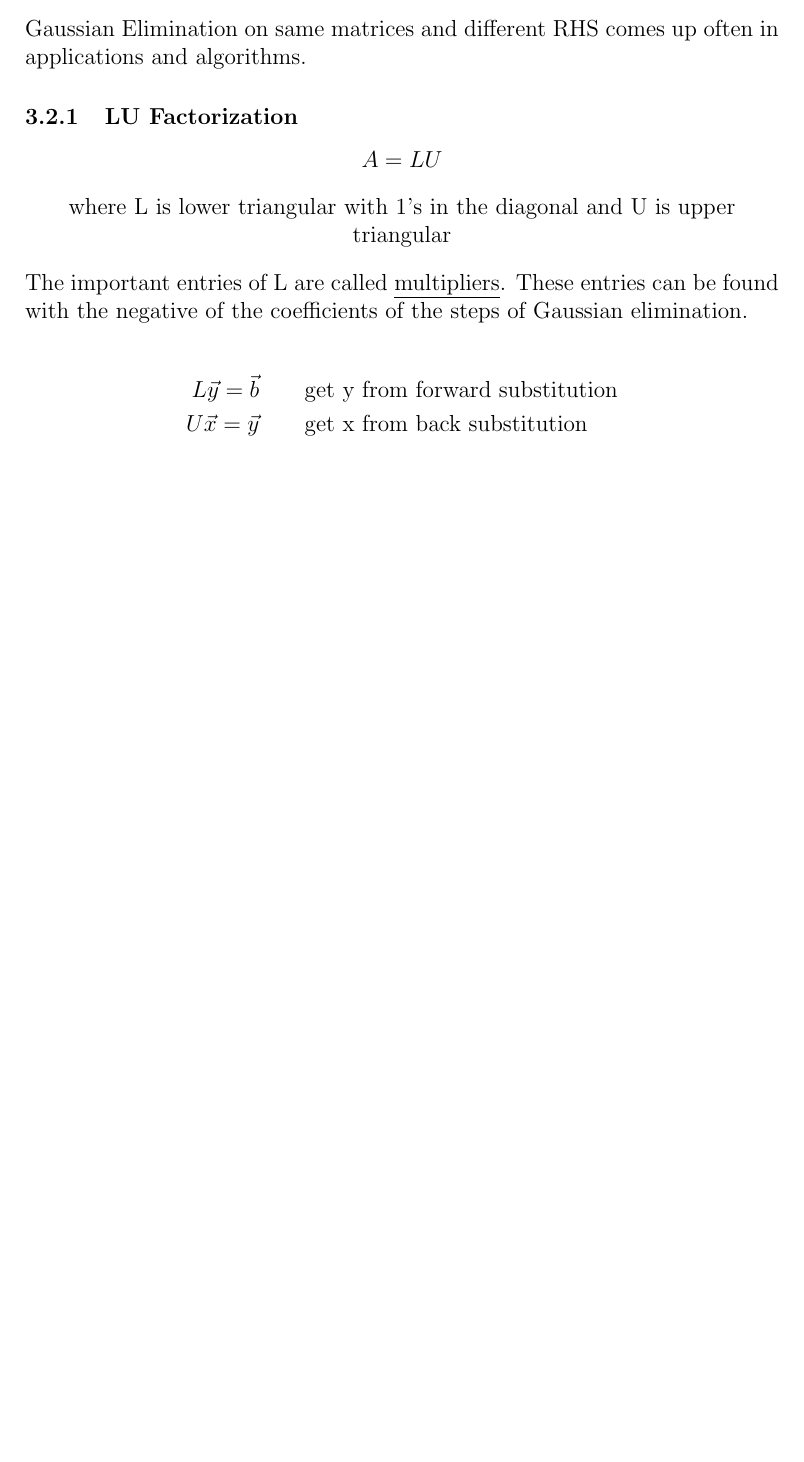
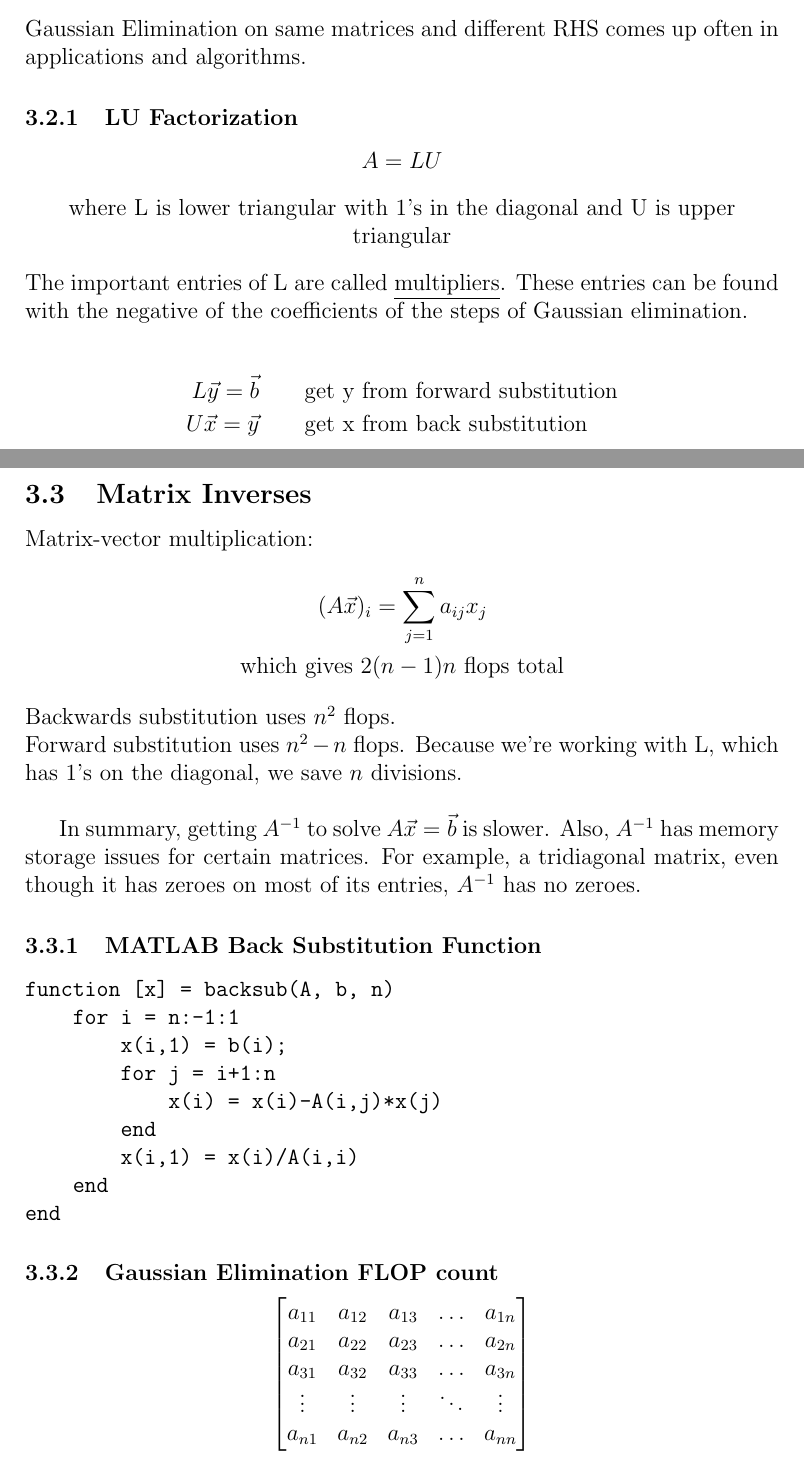
Before and after one commit to dan035-ucsd/MATH-102, a LaTeX document (math174.tex): part of page 8 of 8 before the commit and two parts of pages 8 and 9 of 11 after it, the two joined at a grey line, cut so that both start at the same text, the shorter picture padded with empty space. Compiled offline with pdfLaTeX.

Commit message:
Math 174 Lecture 5

```diff
--- a/math174.tex
+++ b/math174.tex
@@ -315,3 +315,40 @@ with the negative of the coefficients of the steps of Gaussian elimination.
     U\vec x = \vec y &\qquad \text{get x from back substitution}
 \end{align*}
 
+\subsection{Matrix Inverses}
+\noindent Matrix-vector multiplication:
+\begin{align*}
+(A\vec x)_i &= \sum_{j=1}^{n} a_{ij}x_j \\
+\text{which gives } 2&(n-1)n \text{ flops total}
+\end{align*}
+
+\noindent Backwards substitution uses $n^2$ flops. \\
+\noindent Forward substitution uses $n^2-n$ flops. Because we're working with L, which has 1's on the diagonal, we save $n$ divisions. \\
+
+In summary, getting $A^{-1}$ to solve $A\vec x = \vec b$ is slower. Also, $A^{-1}$ has memory storage issues for certain matrices.
+For example, a tridiagonal matrix, even though it has zeroes on most of its entries, $A^{-1}$ has no zeroes.
+
+\subsubsection{MATLAB Back Substitution Function}
+% Ax = b
+% n = dimension
+\begin{verbatim}
+function [x] = backsub(A, b, n)
+    for i = n:-1:1
+        x(i,1) = b(i);
+        for j = i+1:n
+            x(i) = x(i)-A(i,j)*x(j)
+        end
+        x(i,1) = x(i)/A(i,i)
+    end
+end
+\end{verbatim}
+
+\subsubsection{Gaussian Elimination FLOP count}
+\begin{center}
+$\begin{bmatrix}
+    a_{11} & a_{12} & a_{13} & \ldots & a_{1n} \\
+    a_{21} & a_{22} & a_{23} & \ldots & a_{2n} \\
+    a_{31} & a_{32} & a_{33} & \ldots & a_{3n} \\
+    \vdots & \vdots & \vdots & \ddots & \vdots \\
+    a_{n1} & a_{n2} & a_{n3} & \ldots & a_{nn} \\
+\end{bmatrix}$ \\
```
Also changed, not shown: out_dir/math174.pdf, math174.tex (46 more changed lines), 1 other file.
